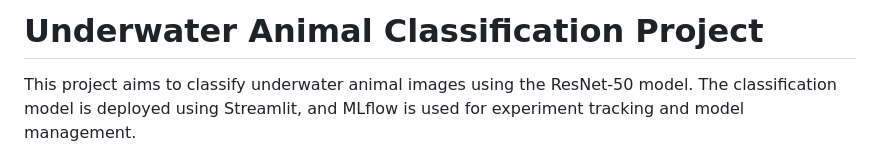
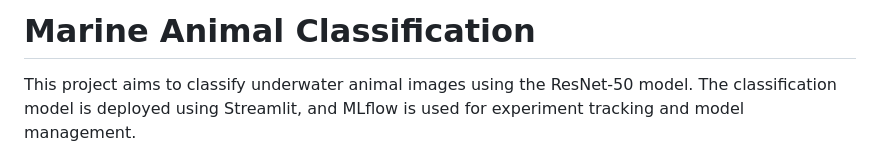
Before and after one commit to ASHWIN492/Marine-Animal-Classification, a Markdown page: README.md, the part around the change. Rendered like a GitHub page.

```diff
--- a/README.md
+++ b/README.md
@@ -1,4 +1,4 @@
-# Underwater Animal Classification Project
+# Marine Animal Classification
 
 This project aims to classify underwater animal images using the ResNet-50 model. The classification model is deployed using Streamlit, and MLflow is used for experiment tracking and model management.
 
```
